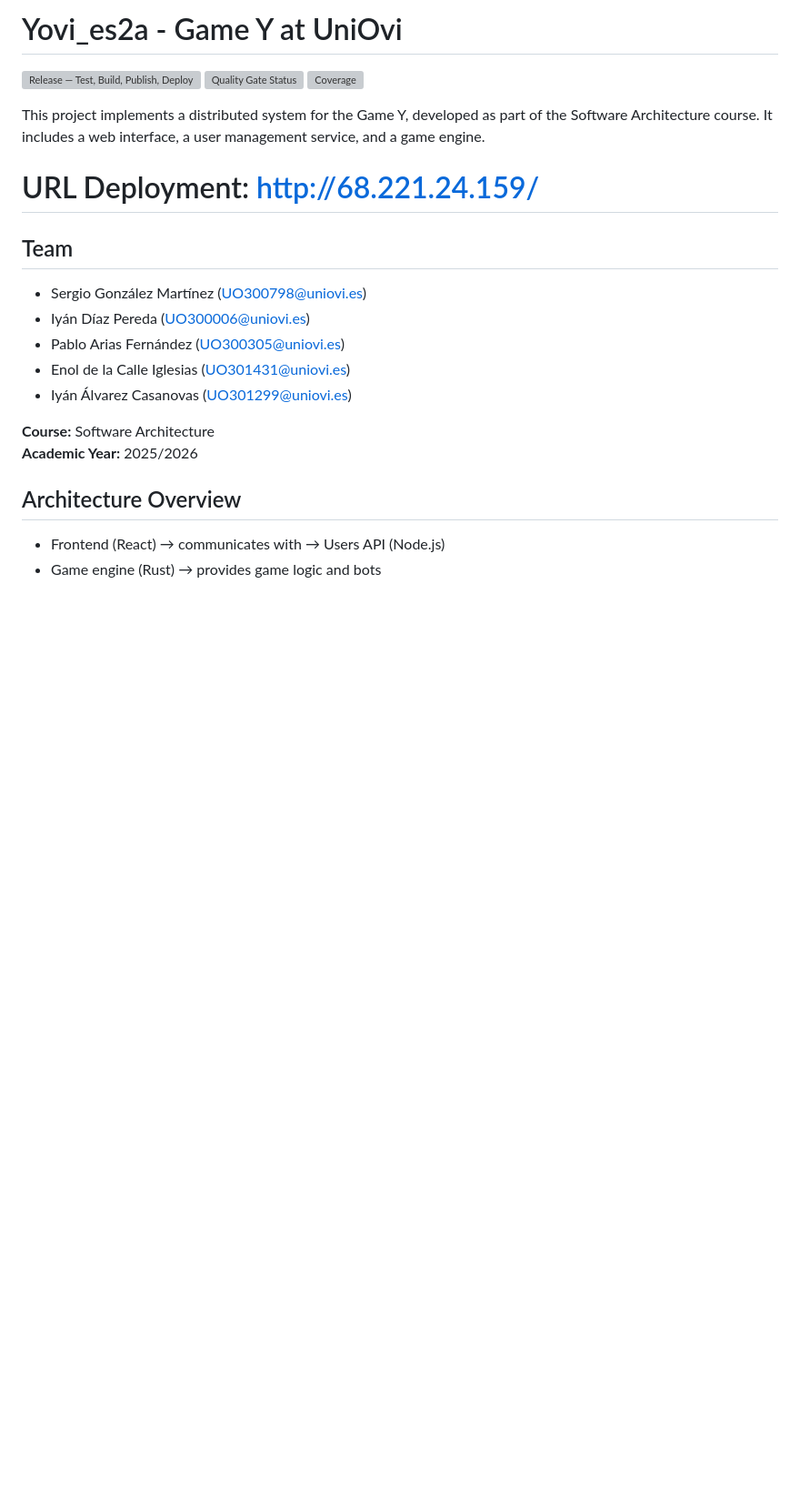
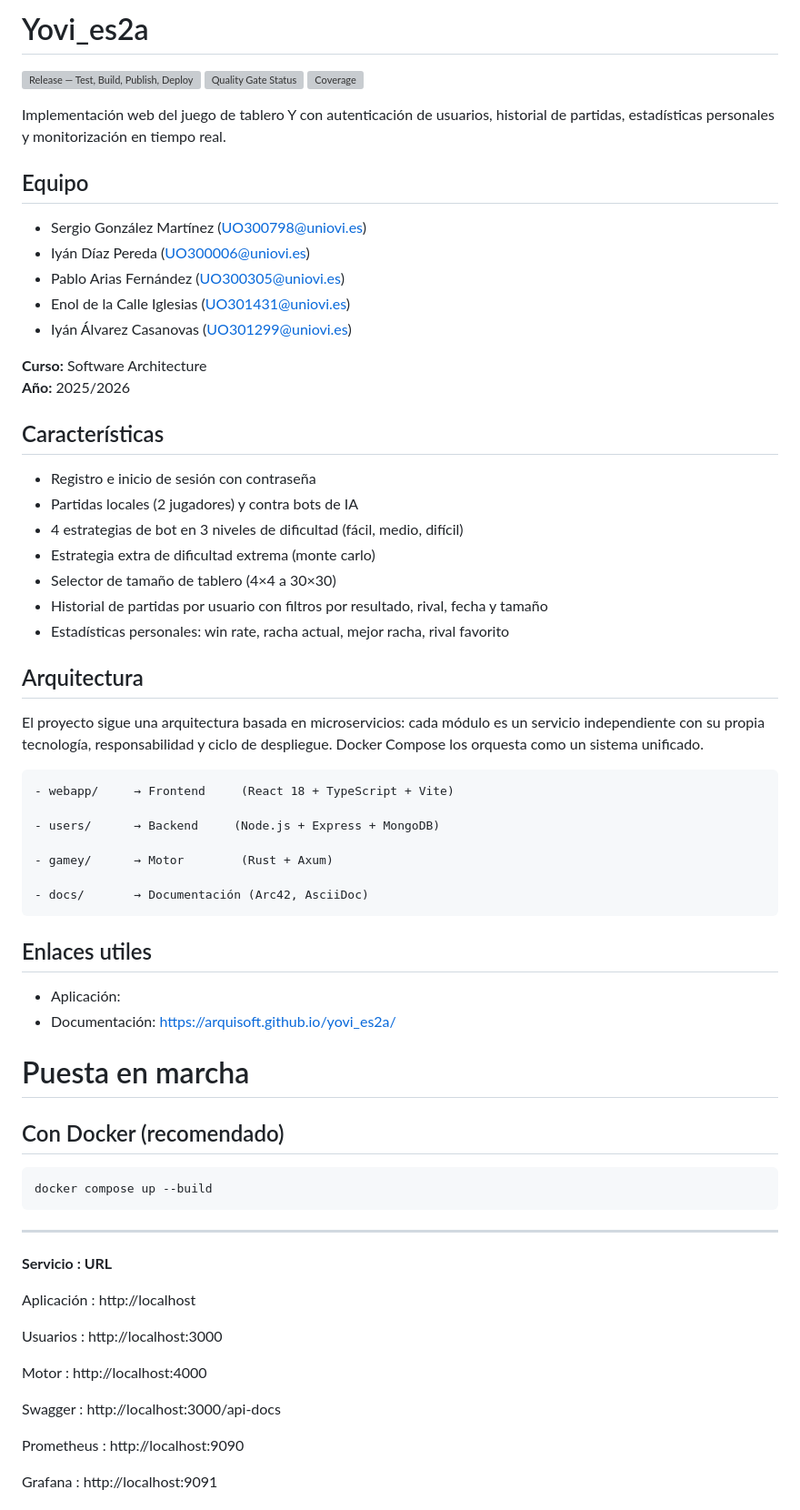
Before and after one commit to Arquisoft/yovi_es2a, a Markdown page: README.md, the part around one of its changes. Shown at 91% size. Drawn GitHub-style; blank space fills up the shorter version; grey boxes are pictures that could not be loaded.

```diff
--- a/README.md
+++ b/README.md
@@ -1,14 +1,12 @@
-# Yovi_es2a - Game Y at UniOvi
+# Yovi_es2a
 
 [![Release — Test, Build, Publish, Deploy](https://github.com/arquisoft/yovi_es2a/actions/workflows/release-deploy.yml/badge.svg)](https://github.com/arquisoft/yovi_es2a/actions/workflows/release-deploy.yml)
 [![Quality Gate Status](https://sonarcloud.io/api/project_badges/measure?project=Arquisoft_yovi_es2a&metric=alert_status)](https://sonarcloud.io/summary/new_code?id=Arquisoft_yovi_es2a)
 [![Coverage](https://sonarcloud.io/api/project_badges/measure?project=Arquisoft_yovi_es2a&metric=coverage)](https://sonarcloud.io/summary/new_code?id=Arquisoft_yovi_es2a)
 
-This project implements a distributed system for the Game Y, developed as part of the Software Architecture course. It includes a web interface, a user management service, and a game engine.
+Implementación web del juego de tablero Y con autenticación de usuarios, historial de partidas, estadísticas personales y monitorización en tiempo real.
 
-# URL Deployment: http://68.221.24.159/
-
-## Team
+## Equipo
 
 - Sergio González Martínez (UO300798@uniovi.es)
 - Iyán Díaz Pereda (UO300006@uniovi.es)
@@ -16,10 +14,58 @@ This project implements a distributed system for the Game Y, developed as part o
 - Enol de la Calle Iglesias (UO301431@uniovi.es)
 - Iyán Álvarez Casanovas (UO301299@uniovi.es)
 
-**Course:** Software  Architecture
-**Academic Year:** 2025/2026
+**Curso:** Software  Architecture
+**Año:** 2025/2026
 
-## Architecture Overview
 
-- Frontend (React) → communicates with → Users API (Node.js)
-- Game engine (Rust) → provides game logic and bots
+## Características
+
+- Registro e inicio de sesión con contraseña
+- Partidas locales (2 jugadores) y contra bots de IA
+- 4 estrategias de bot en 3 niveles de dificultad (fácil, medio, difícil)
+- Estrategia extra de dificultad extrema (monte carlo)
+- Selector de tamaño de tablero (4×4 a 30×30)
+- Historial de partidas por usuario con filtros por resultado, rival, fecha y tamaño
+- Estadísticas personales: win rate, racha actual, mejor racha, rival favorito
+
+## Arquitectura
+
+El proyecto sigue una arquitectura basada en microservicios: cada módulo es un servicio independiente con su propia tecnología, responsabilidad y ciclo de despliegue. Docker Compose los orquesta como un sistema unificado.
+
+    - webapp/     → Frontend     (React 18 + TypeScript + Vite)
+
+    - users/      → Backend     (Node.js + Express + MongoDB)
+
+    - gamey/      → Motor        (Rust + Axum)
+
+    - docs/       → Documentación (Arc42, AsciiDoc)
+
+## Enlaces utiles
+
+- Aplicación:
+- Documentación: https://arquisoft.github.io/yovi_es2a/
+
+
+# Puesta en marcha
+
+## Con Docker (recomendado)
+
+    docker compose up --build
+
+-----------------------------------------
+
+**Servicio   :     URL**
+
+Aplicación  :  http://localhost
+
+Usuarios   :   http://localhost:3000
+
+Motor    :     http://localhost:4000
+
+Swagger    :    http://localhost:3000/api-docs
+
+Prometheus    :    http://localhost:9090
+
+Grafana    :    http://localhost:9091
+
+
```
Also changed, not shown: other parts of README.md (+38 -0 lines).
